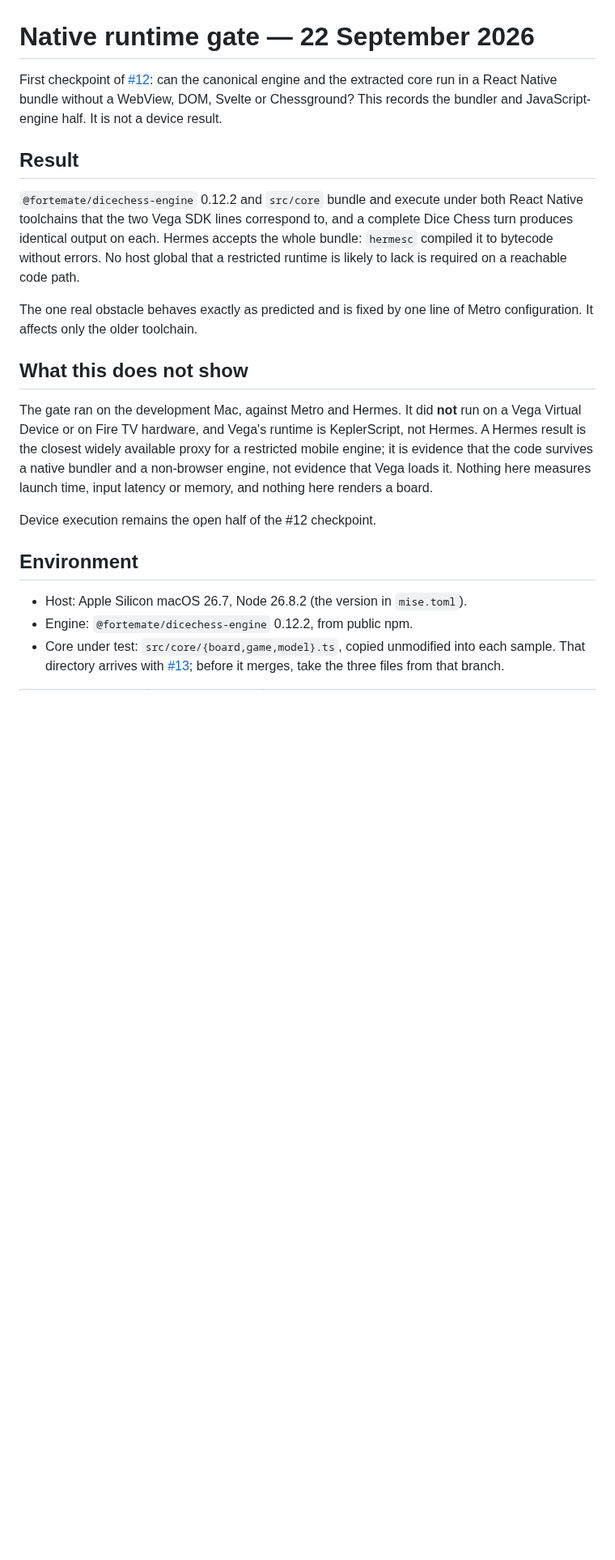
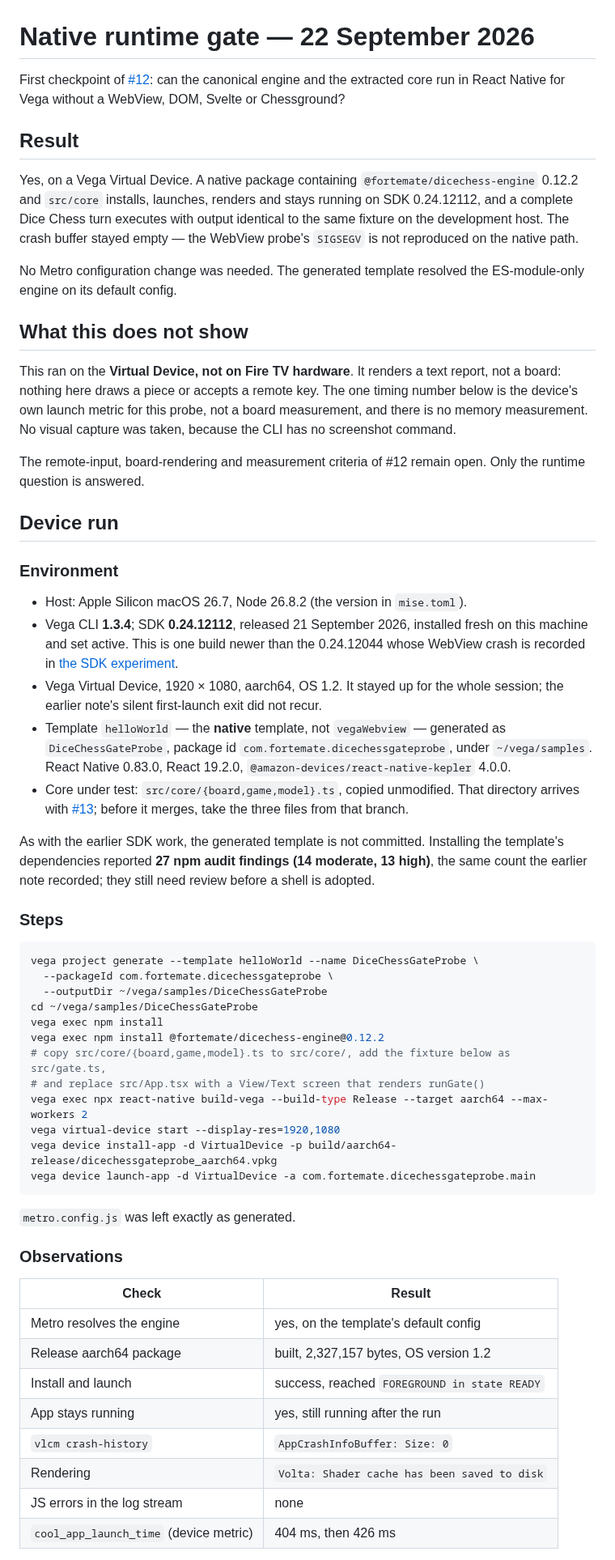
Before and after one commit to fortemate/dicechess-tv, a Markdown page: docs/vega-native-runtime-gate.md, the part around one of its changes. Shown at 81% size. Drawn GitHub-style; blank space fills up the shorter version.

````diff
--- a/docs/vega-native-runtime-gate.md
+++ b/docs/vega-native-runtime-gate.md
@@ -1,37 +1,82 @@
 # Native runtime gate — 22 September 2026
 
 First checkpoint of [#12](https://github.com/fortemate/dicechess-tv/issues/12): can the
-canonical engine and the extracted core run in a React Native bundle without a WebView,
-DOM, Svelte or Chessground? This records the bundler and JavaScript-engine half. It is
-not a device result.
+canonical engine and the extracted core run in React Native for Vega without a WebView,
+DOM, Svelte or Chessground?
 
 ## Result
 
-`@fortemate/dicechess-engine` 0.12.2 and `src/core` bundle and execute under both React
-Native toolchains that the two Vega SDK lines correspond to, and a complete Dice
-Chess turn produces identical output on each. Hermes accepts the whole bundle: `hermesc`
-compiled it to bytecode without errors. No host global that a restricted runtime is
-likely to lack is required on a reachable code path.
+Yes, on a Vega Virtual Device. A native package containing
+`@fortemate/dicechess-engine` 0.12.2 and `src/core` installs, launches, renders and stays
+running on SDK 0.24.12112, and a complete Dice Chess turn executes with output identical
+to the same fixture on the development host. The crash buffer stayed empty — the WebView
+probe's `SIGSEGV` is not reproduced on the native path.
 
-The one real obstacle behaves exactly as predicted and is fixed by one line of Metro
-configuration. It affects only the older toolchain.
+No Metro configuration change was needed. The generated template resolved the
+ES-module-only engine on its default config.
 
 ## What this does not show
 
-The gate ran on the development Mac, against Metro and Hermes. It did **not** run on a
-Vega Virtual Device or on Fire TV hardware, and Vega's runtime is KeplerScript, not
-Hermes. A Hermes result is the closest widely available proxy for a restricted mobile
-engine; it is evidence that the code survives a native bundler and a non-browser engine,
-not evidence that Vega loads it. Nothing here measures launch time, input latency or
-memory, and nothing here renders a board.
+This ran on the **Virtual Device, not on Fire TV hardware**. It renders a text report, not
+a board: nothing here draws a piece or accepts a remote key. The one timing number below
+is the device's own launch metric for this probe, not a board measurement, and there is no
+memory measurement. No visual capture was taken, because the CLI has no screenshot
+command.
 
-Device execution remains the open half of the #12 checkpoint.
+The remote-input, board-rendering and measurement criteria of #12 remain open. Only the
+runtime question is answered.
 
-## Environment
+## Device run
+
+### Environment
 
 - Host: Apple Silicon macOS 26.7, Node 26.8.2 (the version in `mise.toml`).
-- Engine: `@fortemate/dicechess-engine` 0.12.2, from public npm.
-- Core under test: `src/core/{board,game,model}.ts`, copied unmodified into each sample.
-  That directory arrives with
-  [#13](https://github.com/fortemate/dicechess-tv/pull/13); before it merges, take the
-  three files from that branch.
+- Vega CLI **1.3.4**; SDK **0.24.12112**, released 21 September 2026, installed fresh on
+  this machine and set active. This is one build newer than the 0.24.12044 whose WebView
+  crash is recorded in [the SDK experiment](vega-sdk-experiment.md).
+- Vega Virtual Device, 1920 × 1080, aarch64, OS 1.2. It stayed up for the whole session;
+  the earlier note's silent first-launch exit did not recur.
+- Template `helloWorld` — the **native** template, not `vegaWebview` — generated as
+  `DiceChessGateProbe`, package id `com.fortemate.dicechessgateprobe`, under
+  `~/vega/samples`. React Native 0.83.0, React 19.2.0,
+  `@amazon-devices/react-native-kepler` 4.0.0.
+- Core under test: `src/core/{board,game,model}.ts`, copied unmodified. That directory
+  arrives with [#13](https://github.com/fortemate/dicechess-tv/pull/13); before it merges,
+  take the three files from that branch.
+
+As with the earlier SDK work, the generated template is not committed. Installing the
+template's dependencies reported **27 npm audit findings (14 moderate, 13 high)**, the
+same count the earlier note recorded; they still need review before a shell is adopted.
+
+### Steps
+
+```bash
+vega project generate --template helloWorld --name DiceChessGateProbe \
+  --packageId com.fortemate.dicechessgateprobe \
+  --outputDir ~/vega/samples/DiceChessGateProbe
+cd ~/vega/samples/DiceChessGateProbe
+vega exec npm install
+vega exec npm install @fortemate/dicechess-engine@0.12.2
+# copy src/core/{board,game,model}.ts to src/core/, add the fixture below as src/gate.ts,
+# and replace src/App.tsx with a View/Text screen that renders runGate()
+vega exec npx react-native build-vega --build-type Release --target aarch64 --max-workers 2
+vega virtual-device start --display-res=1920,1080
+vega device install-app -d VirtualDevice -p build/aarch64-release/dicechessgateprobe_aarch64.vpkg
+vega device launch-app -d VirtualDevice -a com.fortemate.dicechessgateprobe.main
+```
+
+`metro.config.js` was left exactly as generated.
+
+### Observations
+
+| Check                                  | Result                                       |
+| -------------------------------------- | -------------------------------------------- |
+| Metro resolves the engine              | yes, on the template's default config        |
+| Release aarch64 package                | built, 2,327,157 bytes, OS version 1.2       |
+| Install and launch                     | success, reached `FOREGROUND in state READY` |
+| App stays running                      | yes, still running after the run             |
+| `vlcm crash-history`                   | `AppCrashInfoBuffer: Size: 0`                |
+| Rendering                              | `Volta: Shader cache has been saved to disk` |
+| JS errors in the log stream            | none                                         |
+| `cool_app_launch_time` (device metric) | 404 ms, then 426 ms                          |
+
````
Also changed, not shown: other parts of docs/vega-native-runtime-gate.md (+109 -117 lines).
